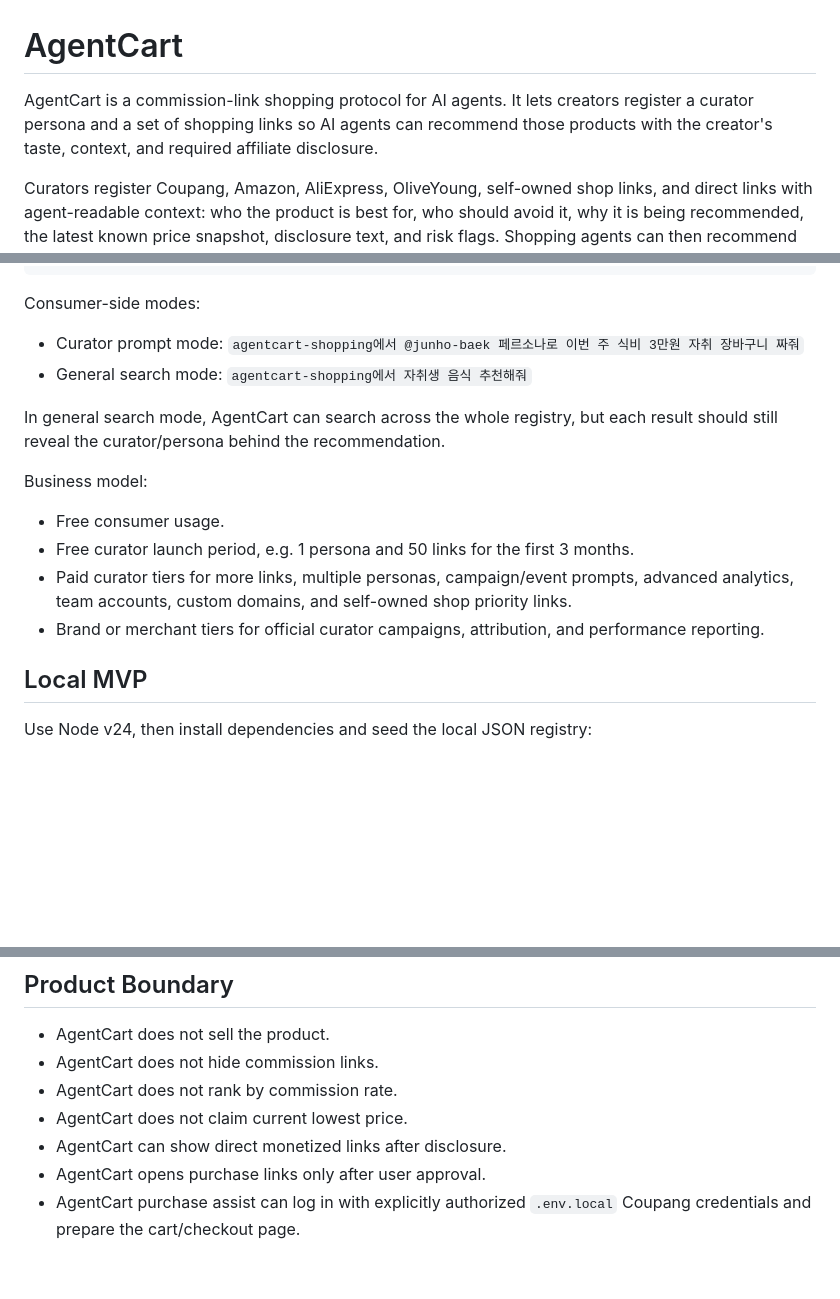
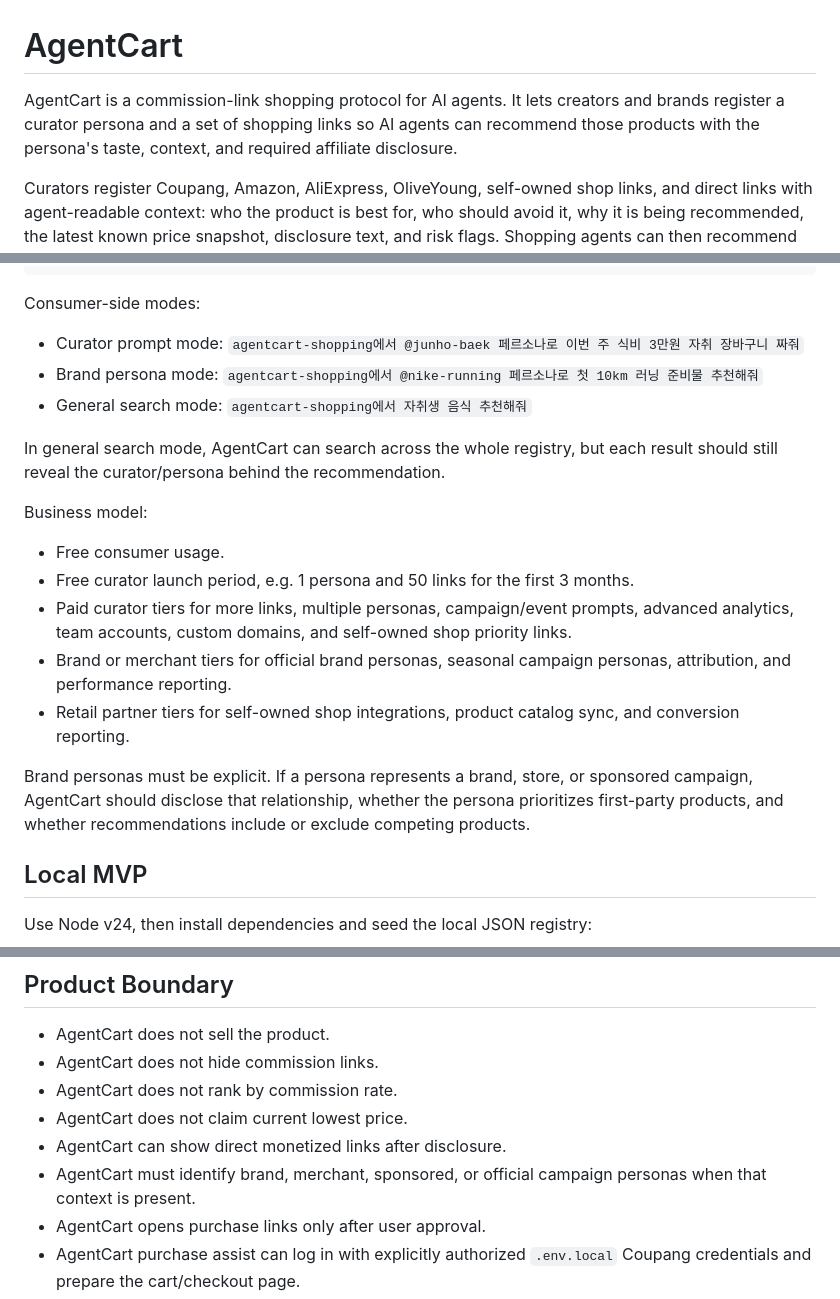
Before and after one commit to junho-baek/agentcart_priv, a Markdown page: README.md, 3 parts joined by grey strips. GitHub-like rendering; blank space fills up the shorter version.

Commit message:
docs: add brand persona model

```diff
--- a/README.md
+++ b/README.md
@@ -1,6 +1,6 @@
 # AgentCart
 
-AgentCart is a commission-link shopping protocol for AI agents. It lets creators register a curator persona and a set of shopping links so AI agents can recommend those products with the creator's taste, context, and required affiliate disclosure.
+AgentCart is a commission-link shopping protocol for AI agents. It lets creators and brands register a curator persona and a set of shopping links so AI agents can recommend those products with the persona's taste, context, and required affiliate disclosure.
 
 Curators register Coupang, Amazon, AliExpress, OliveYoung, self-owned shop links, and direct links with agent-readable context: who the product is best for, who should avoid it, why it is being recommended, the latest known price snapshot, disclosure text, and risk flags. Shopping agents can then recommend products with clear commission disclosure, curator persona context, direct links, reputation/trust temperature, price snapshot context, and policy or fit risk flags before opening any purchase link.
 
@@ -33,6 +33,7 @@ Creator-side pull:
 Consumer-side modes:
 
 - Curator prompt mode: `agentcart-shopping에서 @junho-baek 페르소나로 이번 주 식비 3만원 자취 장바구니 짜줘`
+- Brand persona mode: `agentcart-shopping에서 @nike-running 페르소나로 첫 10km 러닝 준비물 추천해줘`
 - General search mode: `agentcart-shopping에서 자취생 음식 추천해줘`
 
 In general search mode, AgentCart can search across the whole registry, but each result should still reveal the curator/persona behind the recommendation.
@@ -42,7 +43,10 @@ Business model:
 - Free consumer usage.
 - Free curator launch period, e.g. 1 persona and 50 links for the first 3 months.
 - Paid curator tiers for more links, multiple personas, campaign/event prompts, advanced analytics, team accounts, custom domains, and self-owned shop priority links.
-- Brand or merchant tiers for official curator campaigns, attribution, and performance reporting.
+- Brand or merchant tiers for official brand personas, seasonal campaign personas, attribution, and performance reporting.
+- Retail partner tiers for self-owned shop integrations, product catalog sync, and conversion reporting.
+
+Brand personas must be explicit. If a persona represents a brand, store, or sponsored campaign, AgentCart should disclose that relationship, whether the persona prioritizes first-party products, and whether recommendations include or exclude competing products.
 
 ## Local MVP
 
@@ -150,6 +154,7 @@ curl -X POST http://127.0.0.1:8787/api/feedback \
 - AgentCart does not rank by commission rate.
 - AgentCart does not claim current lowest price.
 - AgentCart can show direct monetized links after disclosure.
+- AgentCart must identify brand, merchant, sponsored, or official campaign personas when that context is present.
 - AgentCart opens purchase links only after user approval.
 - AgentCart purchase assist can log in with explicitly authorized `.env.local` Coupang credentials and prepare the cart/checkout page.
 - AgentCart stops at OTP, CAPTCHA, payment password, card entry, address edits, and other sensitive authentication or payment-secret steps. The user enters those directly.
```
